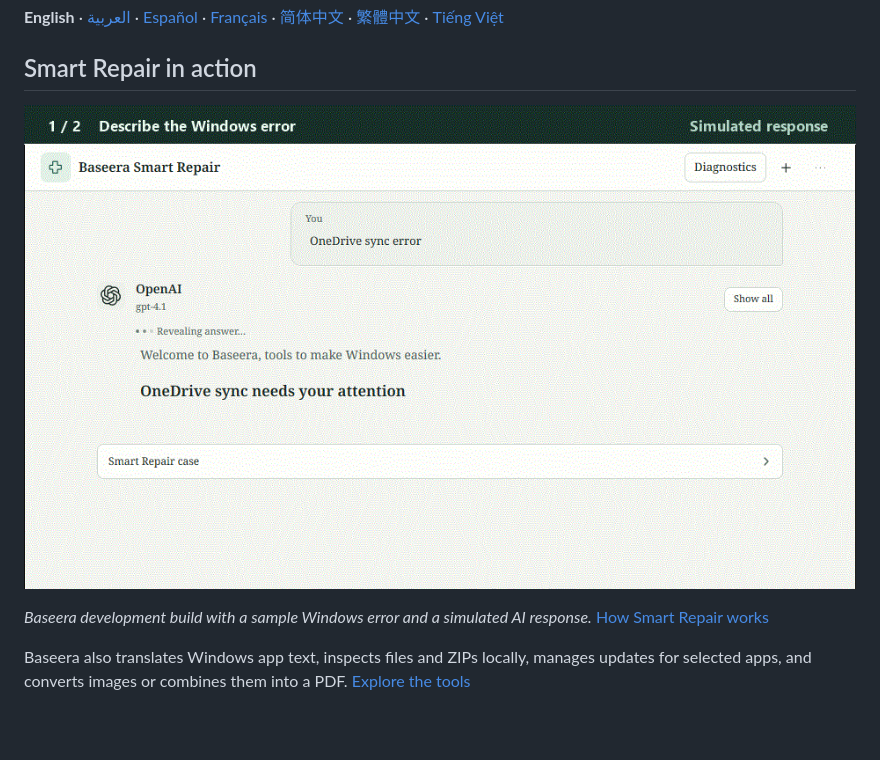
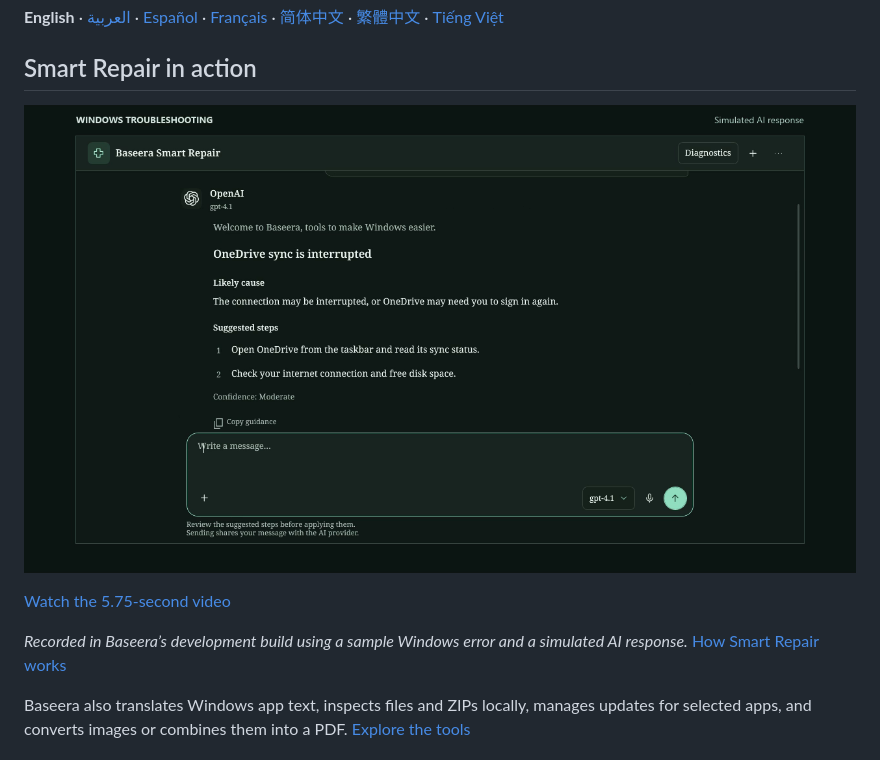
Before and after one commit to yabs117/baseera, a Markdown page: README.md, the part around the change. Rendered like a GitHub page; pictures changed too: docs/images/smart-repair-demo.gif (deleted), docs/images/smart-repair-poster.png (added); blank space fills up the shorter version.

Commit message:
Replace the Smart Repair GIF with a short MP4 recording

```diff
--- a/README.md
+++ b/README.md
@@ -10,9 +10,11 @@ Windows 10 and 11 x64 · Preview releases · .NET included
 
 ## Smart Repair in action
 
-![Smart Repair turns a OneDrive sync error into possible causes, checks to try and a confidence estimate](docs/images/smart-repair-demo.gif)
+[![Play the Smart Repair demo](docs/images/smart-repair-poster.png)](docs/images/smart-repair-demo.mp4)
 
-*Baseera development build with a sample Windows error and a simulated AI response.* [How Smart Repair works](docs/SMART-REPAIR.md)
+[Watch the 5.75-second video](docs/images/smart-repair-demo.mp4)
+
+*Recorded in Baseera’s development build using a sample Windows error and a simulated AI response.* [How Smart Repair works](docs/SMART-REPAIR.md)
 
 Baseera also translates Windows app text, inspects files and ZIPs locally, manages updates for selected apps, and converts images or combines them into a PDF. [Explore the tools](docs/USER-GUIDE.md)
 
```
Also changed, not shown: 1 other file.
